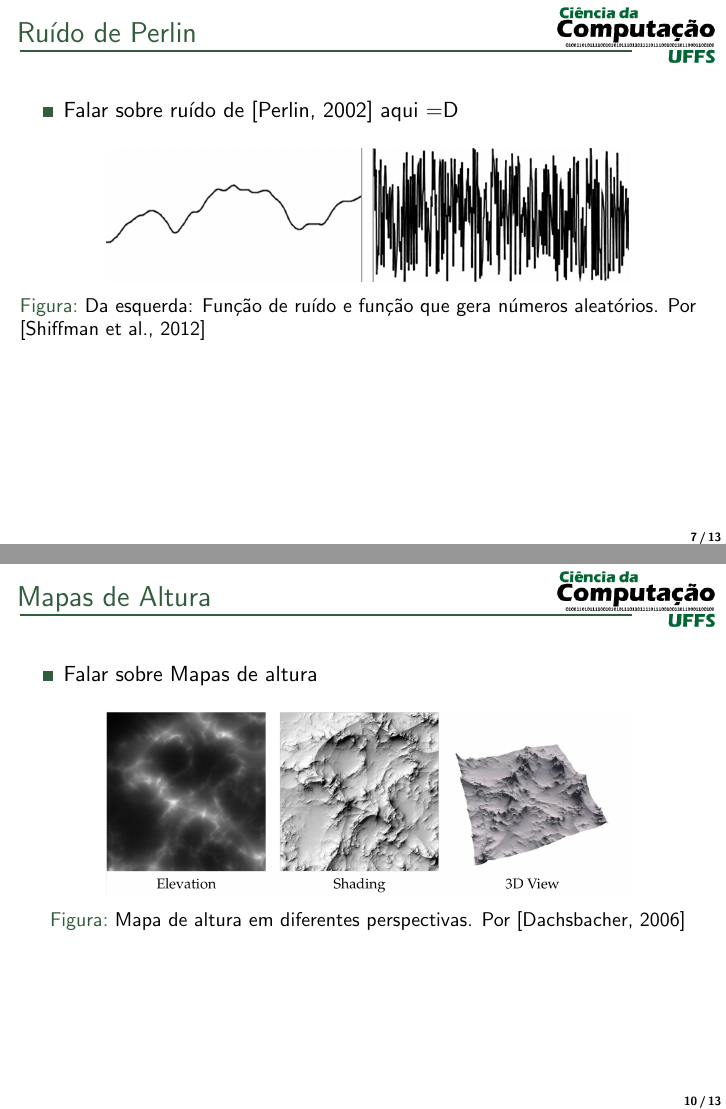
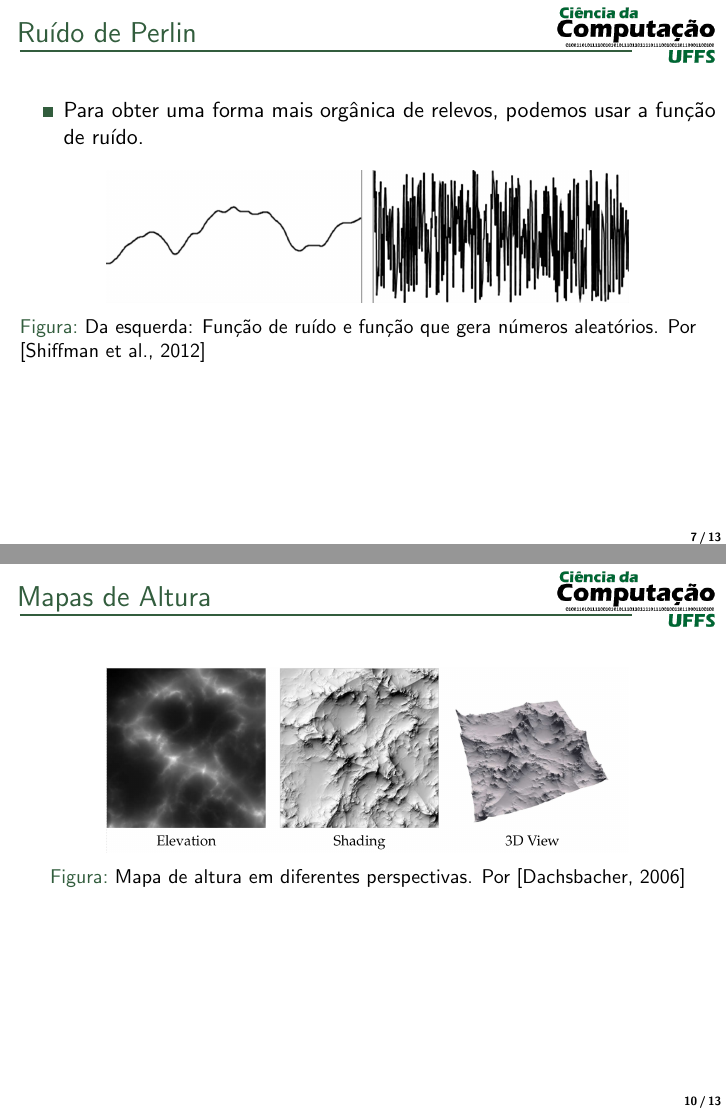
Before and after one commit to jcbecker/termProject, LaTeX slides (apresentacao1/apresentacao.tex, which reads apresentacao1/slides/mapasAltura.tex, apresentacao1/slides/perlinNoise.tex): pages 8 and 11 of 14, joined at a grey line. Compiled offline with pdfLaTeX.

Commit message:
some changes in slides

```diff
--- a/apresentacao1/slides/mapasAltura.tex
+++ b/apresentacao1/slides/mapasAltura.tex
@@ -1,7 +1,5 @@
 \begin{frame}{Mapas de Altura}
-    \begin{itemize}\setlength\itemsep{1em}
-        \item Falar sobre Mapas de altura
-    \end{itemize}
+
     \begin{figure}[H]
         \centering
         \includegraphics[width=.75\textwidth]{img/hmap}
--- a/apresentacao1/slides/perlinNoise.tex
+++ b/apresentacao1/slides/perlinNoise.tex
@@ -5,7 +5,7 @@
 
 \begin{frame}{Ruído de Perlin}
     \begin{itemize}\setlength\itemsep{1em}
-        \item Falar sobre ruído de  \cite{perlin2002improving} aqui =D
+        \item Para obter uma forma mais orgânica de relevos, podemos usar a função de ruído.
     \end{itemize}
     \begin{figure}[H]
         \centering
@@ -17,9 +17,6 @@
 \end{frame}
 
 \begin{frame}{Ruído de Perlin}
-    \begin{itemize}\setlength\itemsep{1em}
-        \item Falar sobre ruído de
-    \end{itemize}
     \begin{figure}[H]
         \centering
         \includegraphics[width=.75\textwidth]{img/1dto2dnoise}
```
Also changed, not shown: apresentacao1/apresentacao.tex (+0 -3 lines), apresentacao1/slides/introducao.tex (+5 -1 lines).
